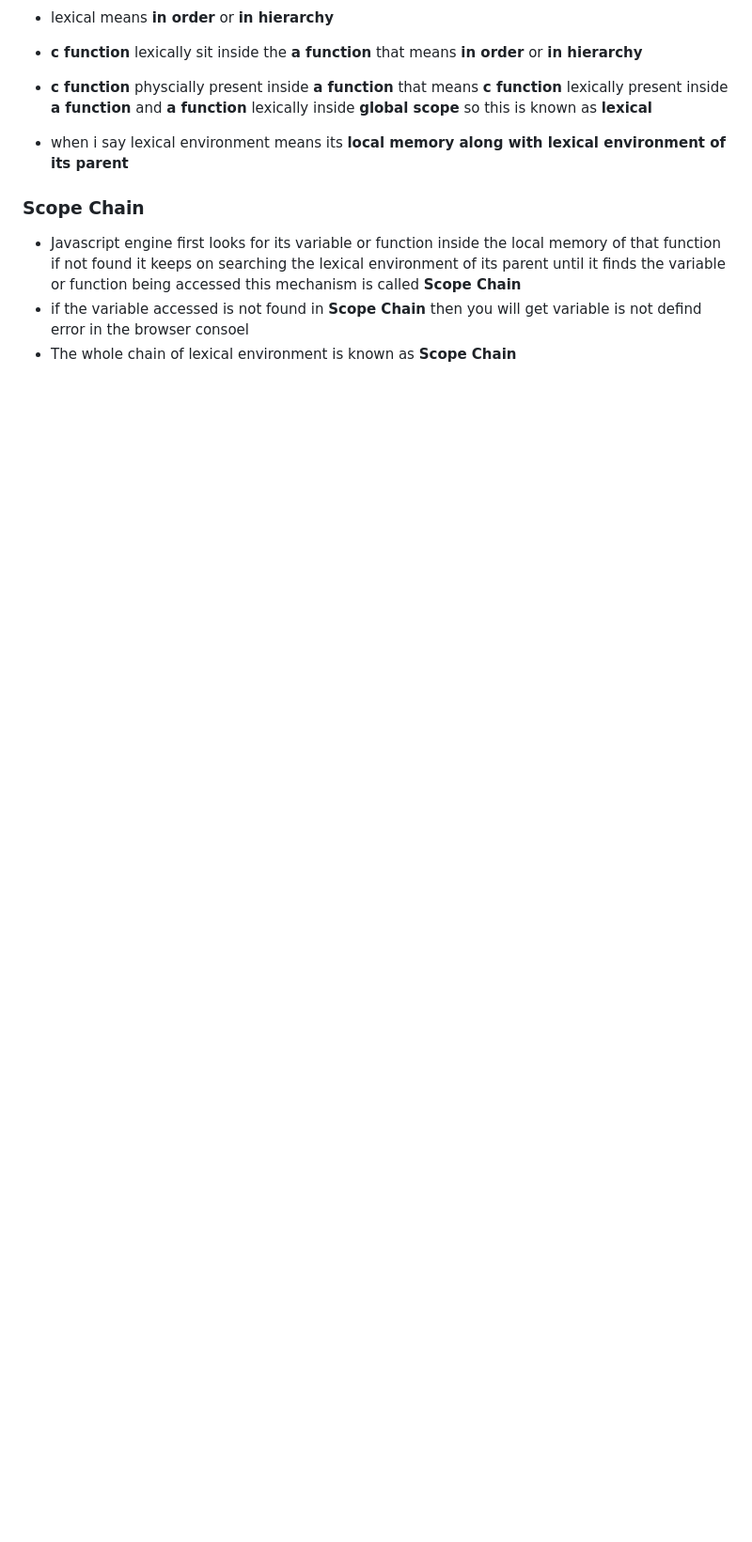
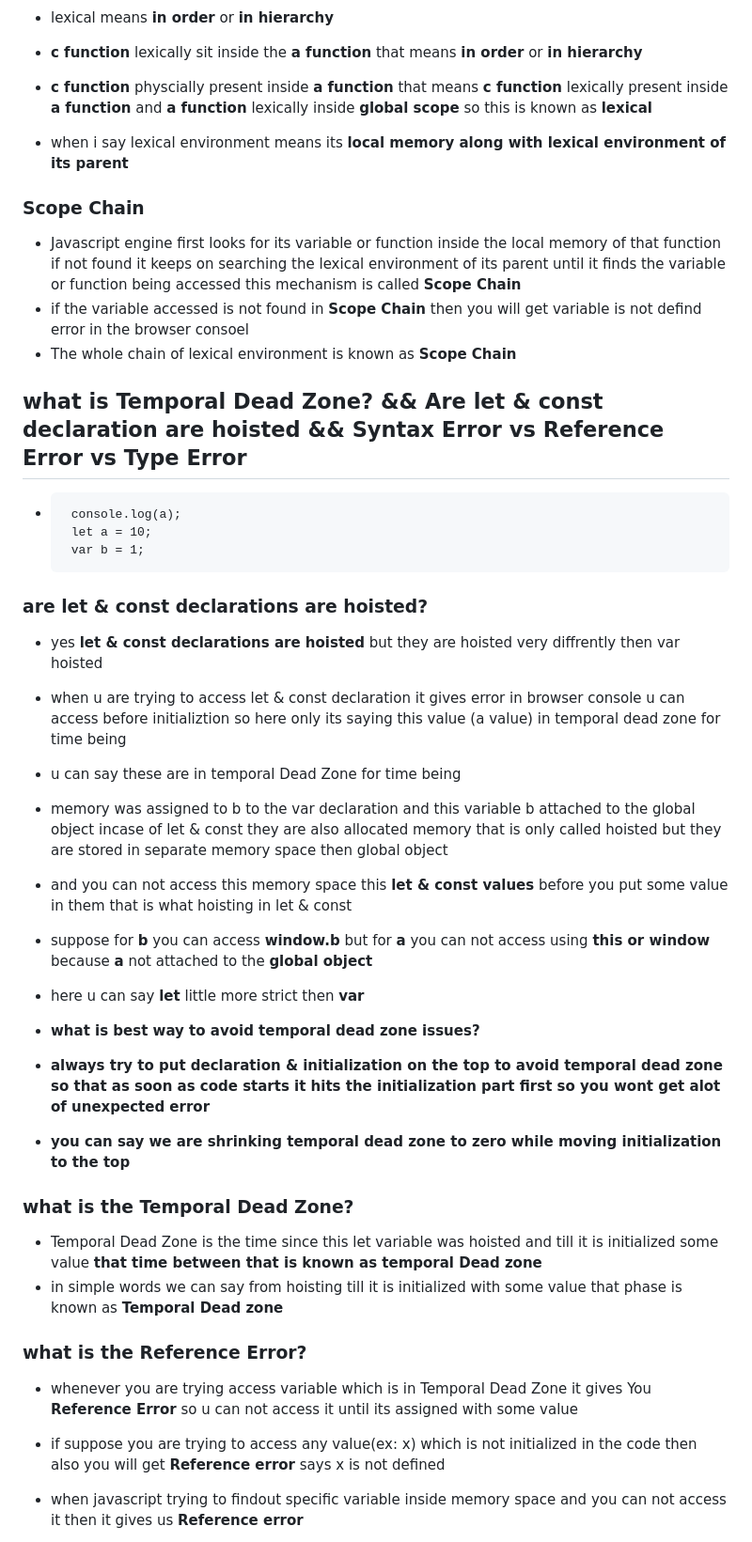
Before and after one commit to jagadeesh944078/Namaste-JavaScript, a Markdown page: README.md, the part around one of its changes. Shown at 94% size. GitHub-like rendering; blank space fills up the shorter version.

```diff
--- a/README.md
+++ b/README.md
@@ -149,3 +149,36 @@
 - Javascript engine first looks for its variable or function inside the local memory of that function if not found it keeps on searching the lexical environment of its parent until it finds the variable or function being accessed this mechanism is called **Scope Chain**
 - if the variable accessed is not found in **Scope Chain** then you will get variable is not defind error in the browser consoel
 - The whole chain of lexical environment is known as **Scope Chain**
+
+## what is Temporal Dead Zone? && Are let & const declaration are hoisted && Syntax Error vs Reference Error vs Type Error
+
+-      console.log(a);
+       let a = 10;
+       var b = 1;
+
+### are let & const declarations are hoisted?
+
+- yes **let & const declarations are hoisted** but they are hoisted very diffrently then var hoisted
+- when u are trying to access let & const declaration it gives error in browser console u can access before initializtion so here only its saying this value (a value) in temporal dead zone for time being
+- u can say these are in temporal Dead Zone for time being
+- memory was assigned to b to the var declaration and this variable b attached to the global object incase of let & const they are also allocated memory that is only called hoisted but they are stored in separate memory space then global object
+- and you can not access this memory space this **let & const values** before you put some value in them that is what hoisting in let & const
+- suppose for **b** you can access **window.b** but for **a** you can not access using **this or window** because **a** not attached to the **global object**
+- here u can say **let** little more strict then **var**
+
+- **what is best way to avoid temporal dead zone issues?**
+
+- **always try to put declaration & initialization on the top to avoid temporal dead zone so that as soon as code starts it hits the initialization part first so you wont get alot of unexpected error**
+- **you can say we are shrinking temporal dead zone to zero while moving initialization to the top**
+
+### what is the Temporal Dead Zone?
+
+- Temporal Dead Zone is the time since this let variable was hoisted and till it is initialized some value **that time between that is known as temporal Dead zone**
+- in simple words we can say from hoisting till it is initialized with some value that phase is known as **Temporal Dead zone**
+
+### what is the Reference Error?
+
+- whenever you are trying access variable which is in Temporal Dead Zone it gives You **Reference Error** so u can not access it until its assigned with some value
+- if suppose you are trying to access any value(ex: x) which is not initialized in the code then also you will get **Reference error** says x is not defined
+- when javascript trying to findout specific variable inside memory space and you can not access it then it gives us **Reference error**
+
```
Also changed, not shown: other parts of README.md (+43 -0 lines).
